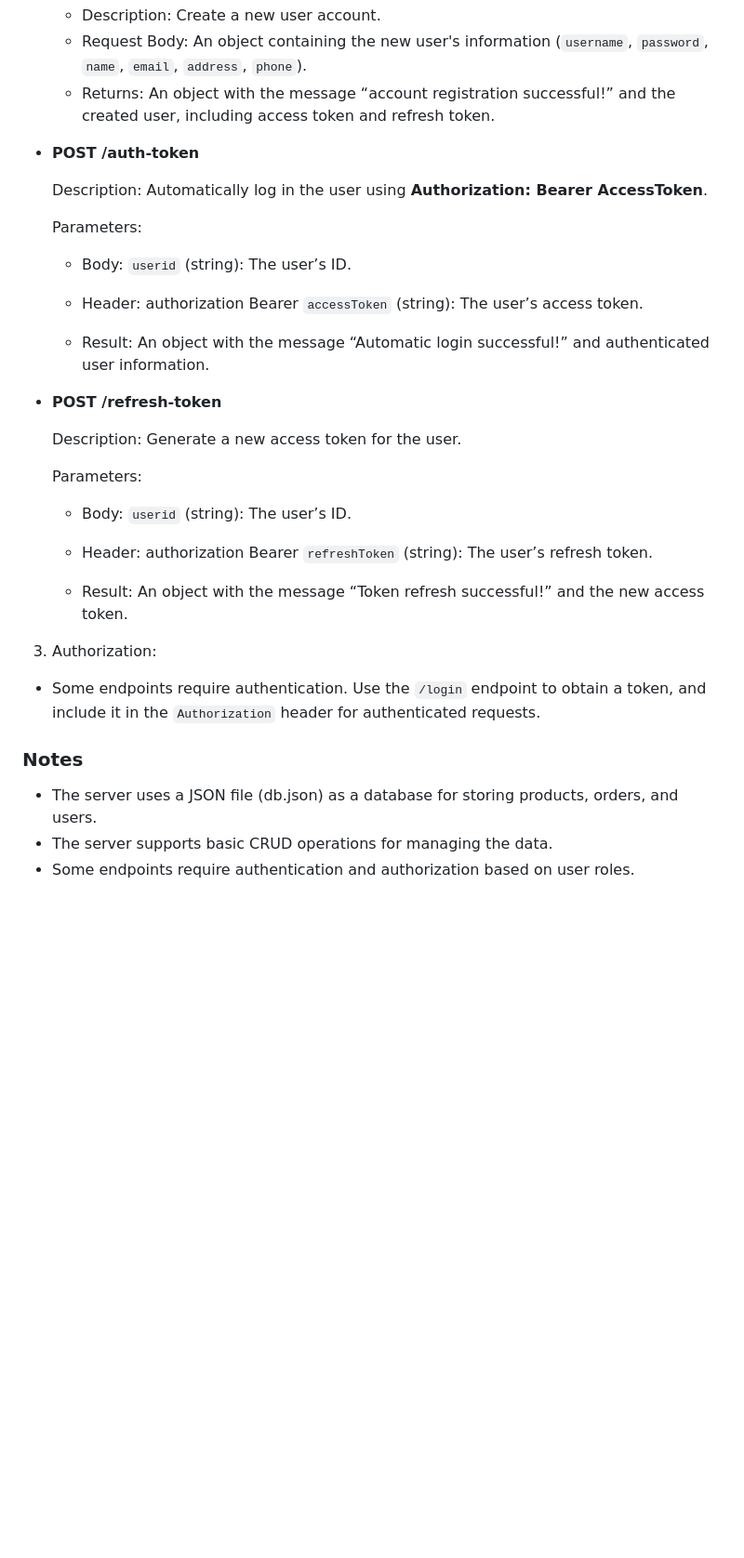
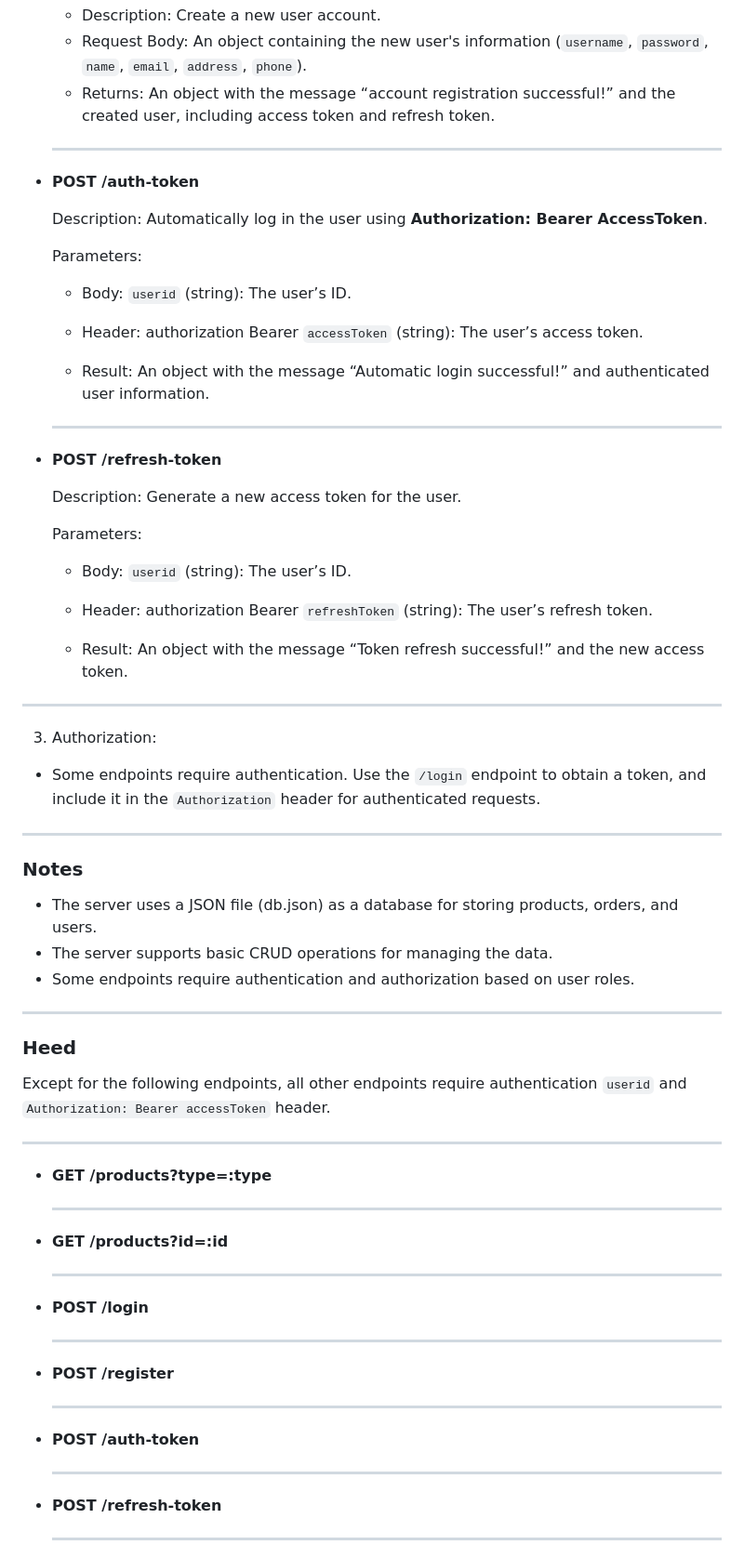
Before and after one commit to duongnguyen321/api-hua, a Markdown page: README.md, the part around one of its changes. Shown at 93% size. Drawn GitHub-style; blank space fills up the shorter version.

```diff
--- a/README.md
+++ b/README.md
@@ -114,6 +156,8 @@ This is a REST API server built using json-server library. It provides endpoints
   - Description: Create a new user account.
   - Request Body: An object containing the new user's information (`username`, `password`, `name`, `email`, `address`, `phone`).
   - Returns: An object with the message “account registration successful!” and the created user, including access token and refresh token.
+
+  ***
 
 - **POST /auth-token**
 
@@ -127,6 +171,8 @@ This is a REST API server built using json-server library. It provides endpoints
     `accessToken` (string): The user’s access token.
 
   - Result: An object with the message “Automatic login successful!” and authenticated user information.
+
+  ***
 
 - **POST /refresh-token**
 
@@ -142,9 +188,13 @@ This is a REST API server built using json-server library. It provides endpoints
 
   - Result: An object with the message “Token refresh successful!” and the new access token.
 
+---
+
 3. Authorization:
 
 - Some endpoints require authentication. Use the `/login` endpoint to obtain a token, and include it in the `Authorization` header for authenticated requests.
+
+---
 
 ### Notes
 
@@ -152,3 +202,35 @@ This is a REST API server built using json-server library. It provides endpoints
 - The server supports basic CRUD operations for managing the data.
 - Some endpoints require authentication and authorization based on user roles.
 
+---
+
+### Heed
+
+Except for the following endpoints, all other endpoints require authentication `userid` and `Authorization: Bearer accessToken` header.
+
+---
+
+- **GET /products?type=:type**
+
+  ***
+
+- **GET /products?id=:id**
+
+  ***
+
+- **POST /login**
+
+  ***
+
+- **POST /register**
+
+  ***
+
+- **POST /auth-token**
+
+  ***
+
+- **POST /refresh-token**
+
+  ***
+
```
Also changed, not shown: other parts of README.md (+160 -9 lines), docs/docs.en.md (+100 -4 lines), docs/docs.vi.md (+100 -5 lines).
